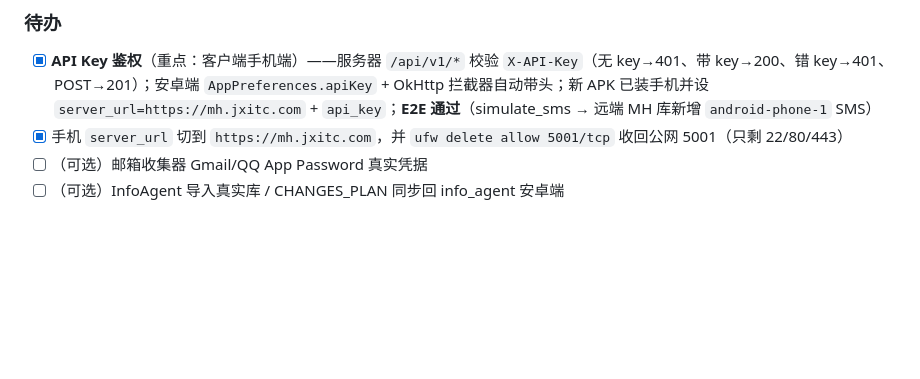
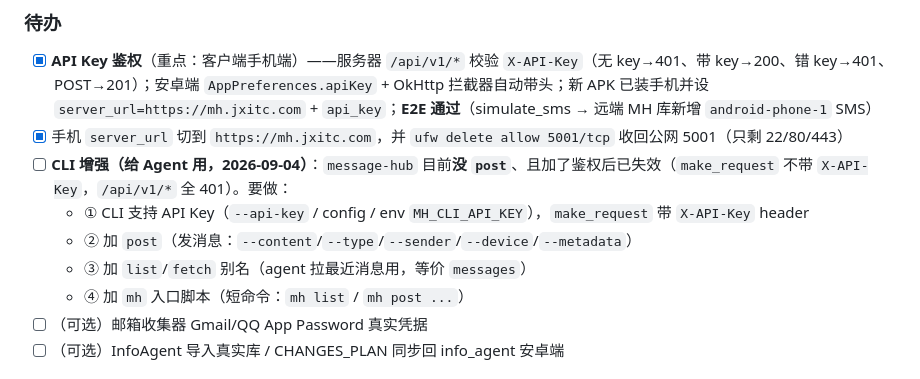
Before and after one commit to jxitc/message_hub, a Markdown page: docs/tasks.md, the part around the change. GitHub-like rendering; blank space fills up the shorter version.

Commit message:
docs(tasks): add CLI agent-usability task (api-key header + post + list/fetch + mh entry)

```diff
--- a/docs/tasks.md
+++ b/docs/tasks.md
@@ -11,6 +11,11 @@
 ### 待办
 - [x] **API Key 鉴权**（重点：客户端手机端）——服务器 `/api/v1/*` 校验 `X-API-Key`（无 key→401、带 key→200、错 key→401、POST→201）；安卓端 `AppPreferences.apiKey` + OkHttp 拦截器自动带头；新 APK 已装手机并设 `server_url=https://mh.jxitc.com` + `api_key`；**E2E 通过**（simulate_sms → 远端 MH 库新增 `android-phone-1` SMS）
 - [x] 手机 `server_url` 切到 `https://mh.jxitc.com`，并 `ufw delete allow 5001/tcp` 收回公网 5001（只剩 22/80/443）
+- [ ] **CLI 增强（给 Agent 用，2026-09-04）**：`message-hub` 目前**没 `post`**、且加了鉴权后已失效（`make_request` 不带 `X-API-Key`，`/api/v1/*` 全 401）。要做：
+  - ① CLI 支持 API Key（`--api-key` / config / env `MH_CLI_API_KEY`），`make_request` 带 `X-API-Key` header
+  - ② 加 `post`（发消息：`--content`/`--type`/`--sender`/`--device`/`--metadata`）
+  - ③ 加 `list`/`fetch` 别名（agent 拉最近消息用，等价 `messages`）
+  - ④ 加 `mh` 入口脚本（短命令：`mh list` / `mh post ...`）
 - [ ] （可选）邮箱收集器 Gmail/QQ App Password 真实凭据
 - [ ] （可选）InfoAgent 导入真实库 / CHANGES_PLAN 同步回 info_agent 安卓端
 
```
